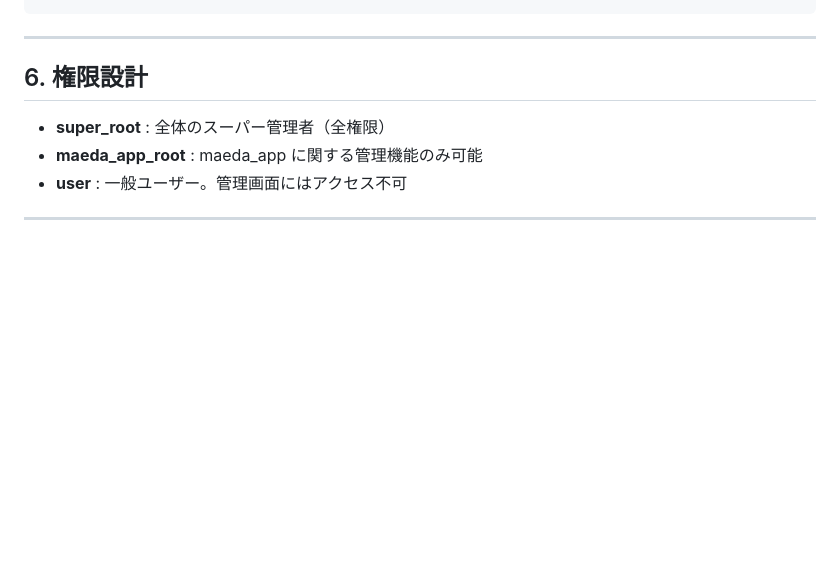
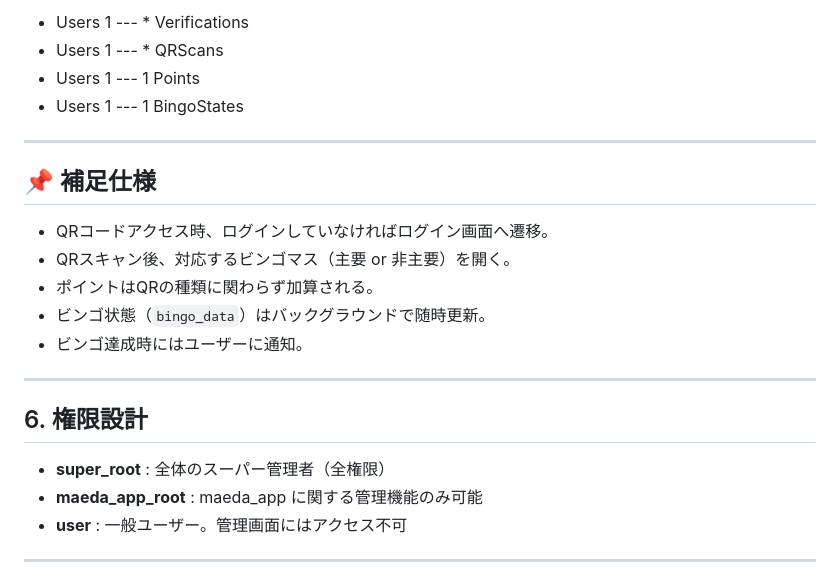
Before and after one commit to aya-1234/2025_maeda_app, a Markdown page: DESIGN.md, the part around the change printed below. Drawn GitHub-style; blank space fills up the shorter version.

```diff
--- a/DESIGN.md
+++ b/DESIGN.md
@@ -132,3 +152,19 @@ erDiagram
+- Users 1 --- * Verifications
+- Users 1 --- * QRScans
+- Users 1 --- 1 Points
+- Users 1 --- 1 BingoStates
+
+---
+
+## 📌 補足仕様
+
+- QRコードアクセス時、ログインしていなければログイン画面へ遷移。
+- QRスキャン後、対応するビンゴマス（主要 or 非主要）を開く。
+- ポイントはQRの種類に関わらず加算される。
+- ビンゴ状態（`bingo_data`）はバックグラウンドで随時更新。
+- ビンゴ達成時にはユーザーに通知。
+
+
 ---
 
 ## 6. 権限設計
```
Also changed, not shown: other parts of DESIGN.md (+59 -39 lines).
